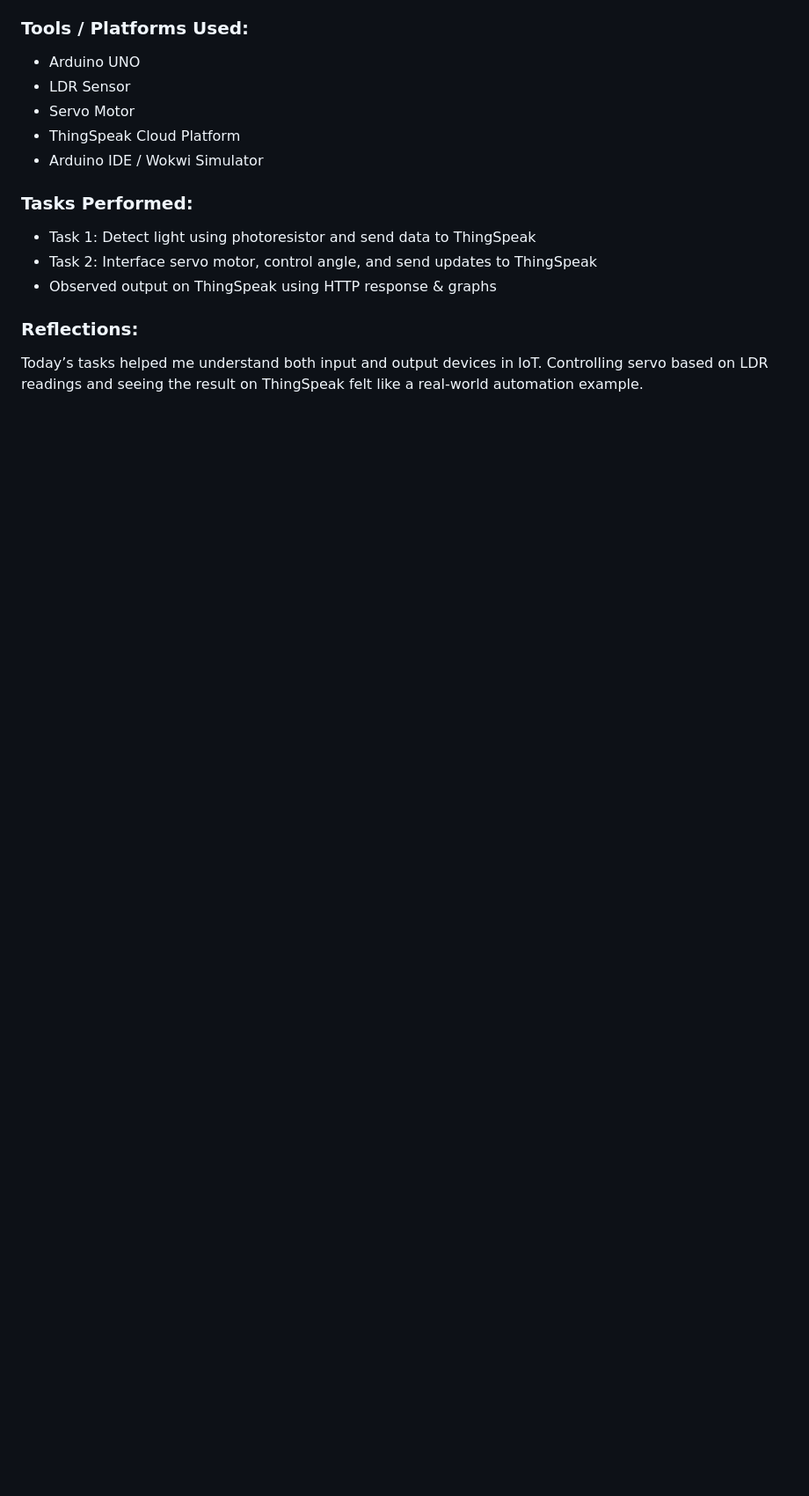
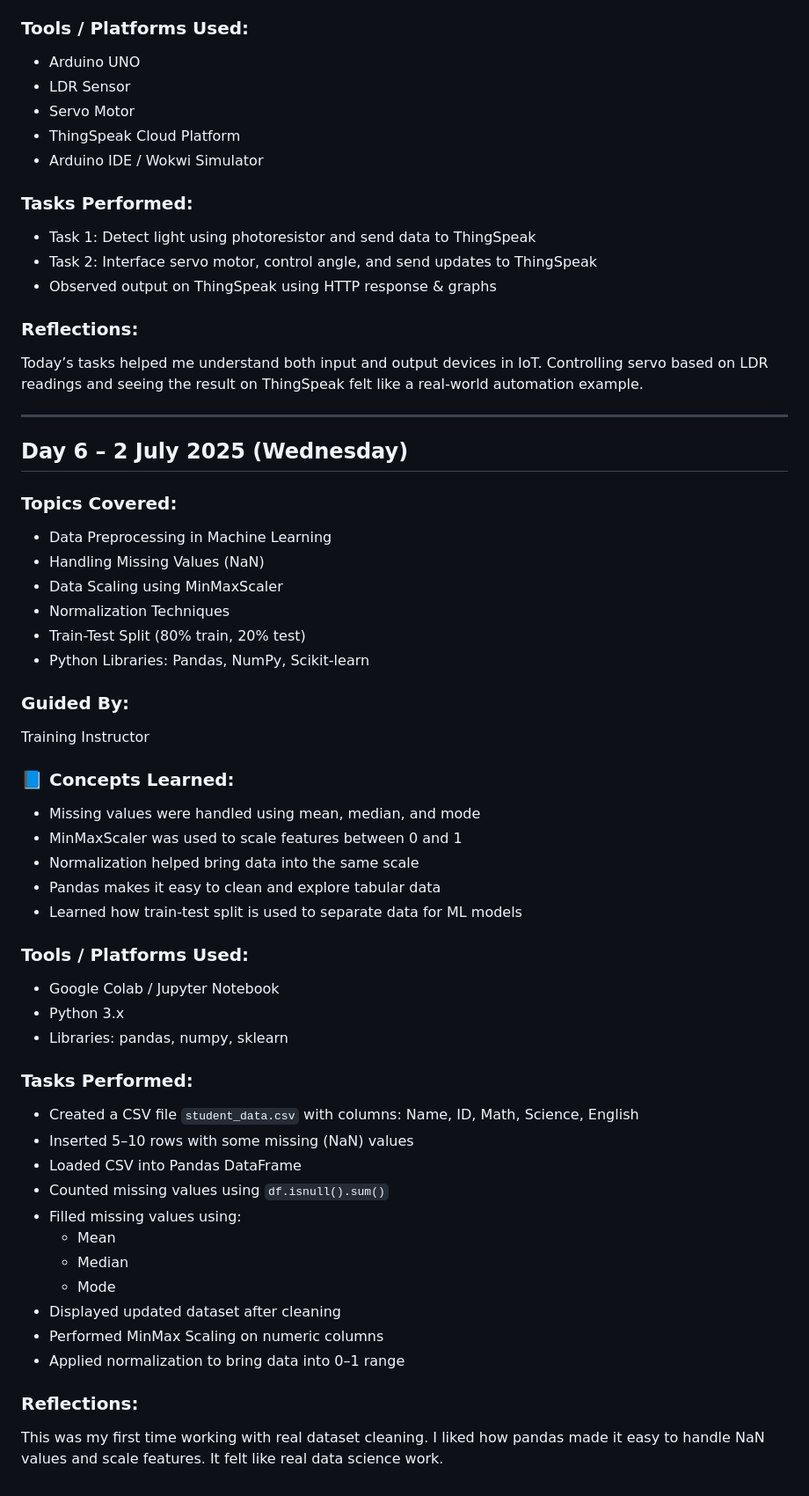
Before and after one commit to Kashish2201/TR102-Training-Diary, a Markdown page: README.md, the part around the change. Shown at 88% size. Drawn GitHub-style; blank space fills up the shorter version.

Commit message:
Added Day 6 diary – Data Preprocessing & ML Libraries

```diff
--- a/README.md
+++ b/README.md
@@ -187,3 +187,46 @@ Training Instructor
 
 ### Reflections:
 Today’s tasks helped me understand both input and output devices in IoT. Controlling servo based on LDR readings and seeing the result on ThingSpeak felt like a real-world automation example.
+
+---
+
+## Day 6 – 2 July 2025 (Wednesday)
+
+###  Topics Covered:
+- Data Preprocessing in Machine Learning
+- Handling Missing Values (NaN)
+- Data Scaling using MinMaxScaler
+- Normalization Techniques
+- Train-Test Split (80% train, 20% test)
+- Python Libraries: Pandas, NumPy, Scikit-learn
+
+### Guided By:
+Training Instructor
+
+### 📘 Concepts Learned:
+- Missing values were handled using mean, median, and mode
+- MinMaxScaler was used to scale features between 0 and 1
+- Normalization helped bring data into the same scale
+- Pandas makes it easy to clean and explore tabular data
+- Learned how train-test split is used to separate data for ML models
+
+### Tools / Platforms Used:
+- Google Colab / Jupyter Notebook
+- Python 3.x
+- Libraries: pandas, numpy, sklearn
+
+###  Tasks Performed:
+- Created a CSV file `student_data.csv` with columns: Name, ID, Math, Science, English
+- Inserted 5–10 rows with some missing (NaN) values
+- Loaded CSV into Pandas DataFrame
+- Counted missing values using `df.isnull().sum()`
+- Filled missing values using:
+  - Mean
+  - Median
+  - Mode
+- Displayed updated dataset after cleaning
+- Performed MinMax Scaling on numeric columns
+- Applied normalization to bring data into 0–1 range
+
+###  Reflections:
+This was my first time working with real dataset cleaning. I liked how pandas made it easy to handle NaN values and scale features. It felt like real data science work.
```
